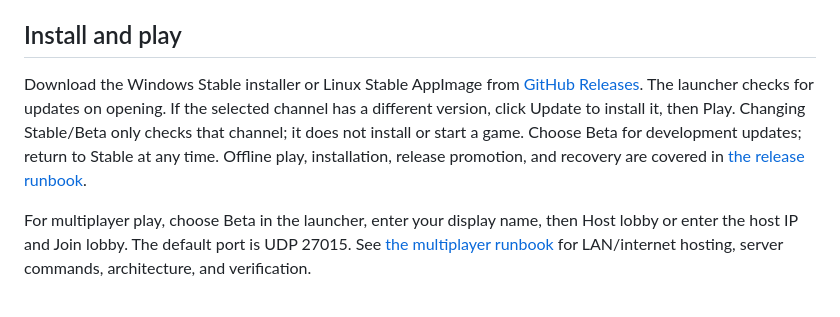
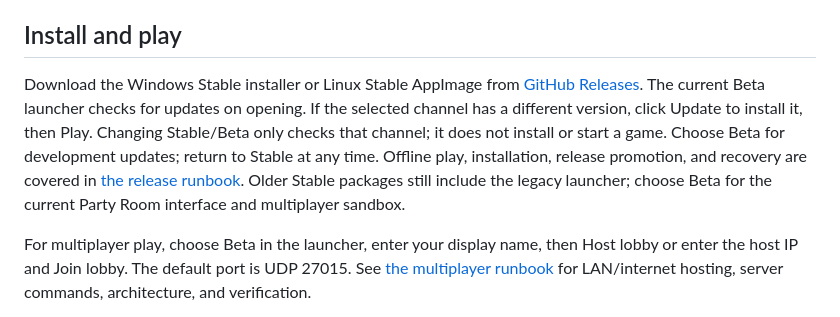
Before and after one commit to ConcosHut/LuckerParty, a Markdown page: README.md, the part around the change. GitHub-like rendering.

Commit message:
Record Beta 28 explicit-update publication [skip ci]

```diff
--- a/README.md
+++ b/README.md
@@ -9,11 +9,13 @@ come later.
 
 Download the Windows Stable installer or Linux Stable AppImage from
 [GitHub Releases](https://github.com/ConcosHut/LuckerParty/releases/latest).
-The launcher checks for updates on opening. If the selected channel has a different
+The current Beta launcher checks for updates on opening. If the selected channel has a different
 version, click Update to install it, then Play. Changing Stable/Beta only checks
 that channel; it does not install or start a game. Choose Beta for
 development updates; return to Stable at any time. Offline play, installation,
 release promotion, and recovery are covered in [the release runbook](docs/releases.md).
+Older Stable packages still include the legacy launcher; choose Beta for the
+current Party Room interface and multiplayer sandbox.
 
 For multiplayer play, choose Beta in the launcher, enter your display name, then
 Host lobby or enter the host IP and Join lobby. The default port is UDP 27015.
```
Also changed, not shown: docs/launcher-polish-checklist.md (+12 -1 lines), docs/releases.md (+1 -1 lines).
